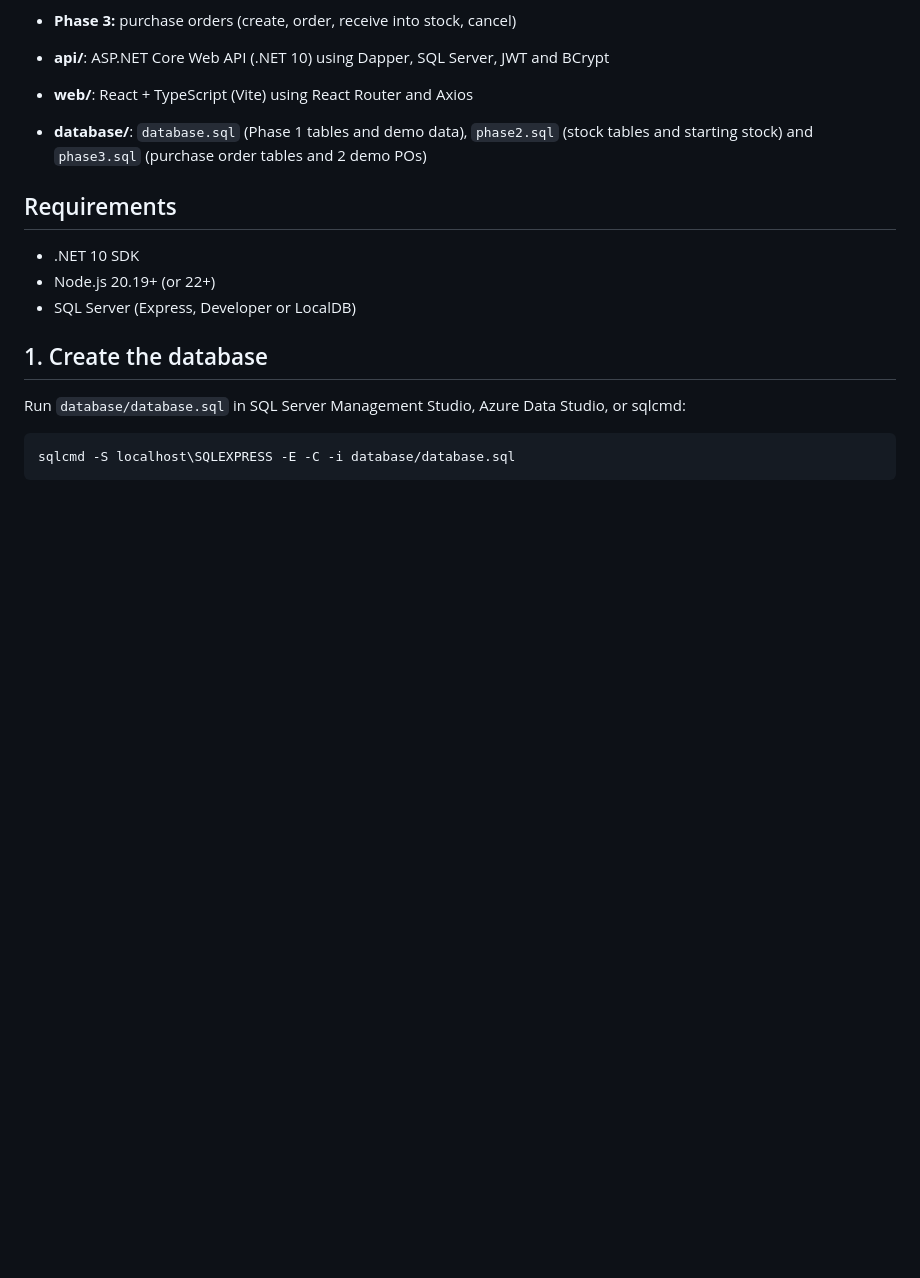
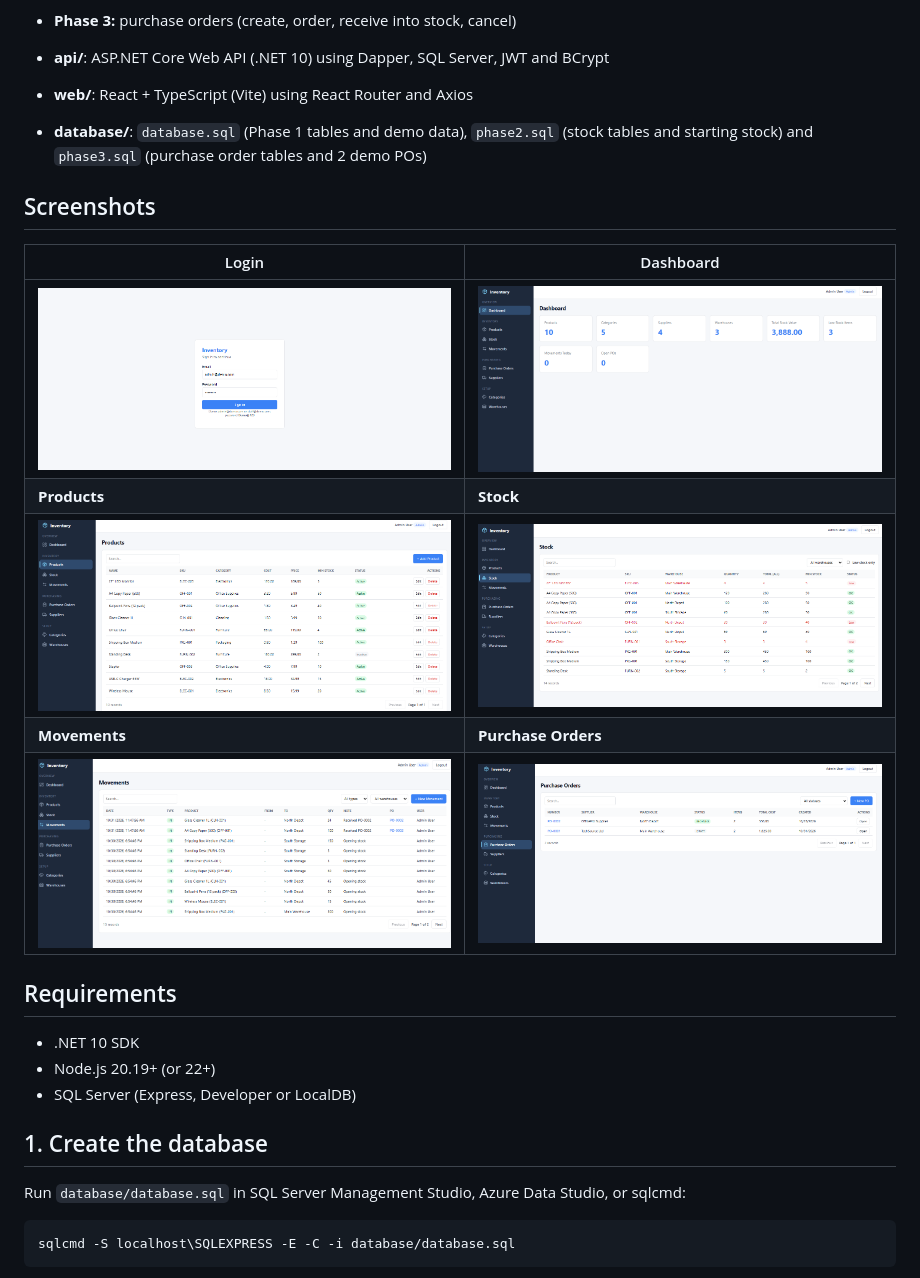
Before and after one commit to MohamadKrayyem/inventory-management-system, a Markdown page: README.md, the part around the change. Drawn GitHub-style; pictures changed too: screenshots/dashboard.png (added), screenshots/login.png (added), screenshots/movements.png (added); blank space fills up the shorter version.

Commit message:
Add screenshots to README

```diff
--- a/README.md
+++ b/README.md
@@ -10,6 +10,16 @@ A simple inventory admin app.
 - **web/**: React + TypeScript (Vite) using React Router and Axios
 - **database/**: `database.sql` (Phase 1 tables and demo data), `phase2.sql` (stock tables and starting stock)
   and `phase3.sql` (purchase order tables and 2 demo POs)
+
+## Screenshots
+
+| Login | Dashboard |
+| ----- | --------- |
+| ![Login page](screenshots/login.png) | ![Dashboard with totals](screenshots/dashboard.png) |
+| **Products** | **Stock** |
+| ![Products list](screenshots/products.png) | ![Stock per warehouse with low stock in red](screenshots/stock.png) |
+| **Movements** | **Purchase Orders** |
+| ![Stock movements list](screenshots/movements.png) | ![Purchase orders list](screenshots/purchase-orders.png) |
 
 ## Requirements
 
```
